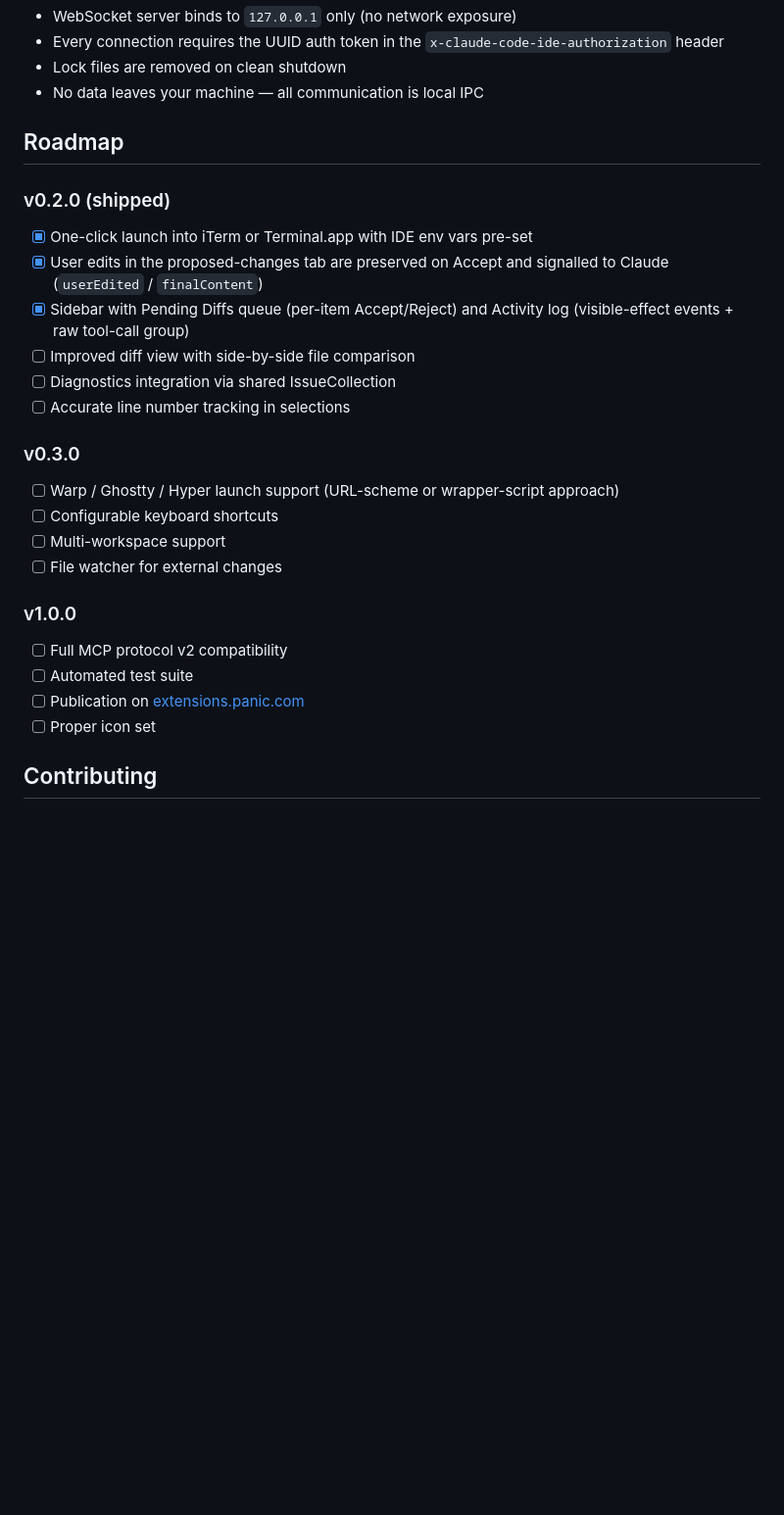
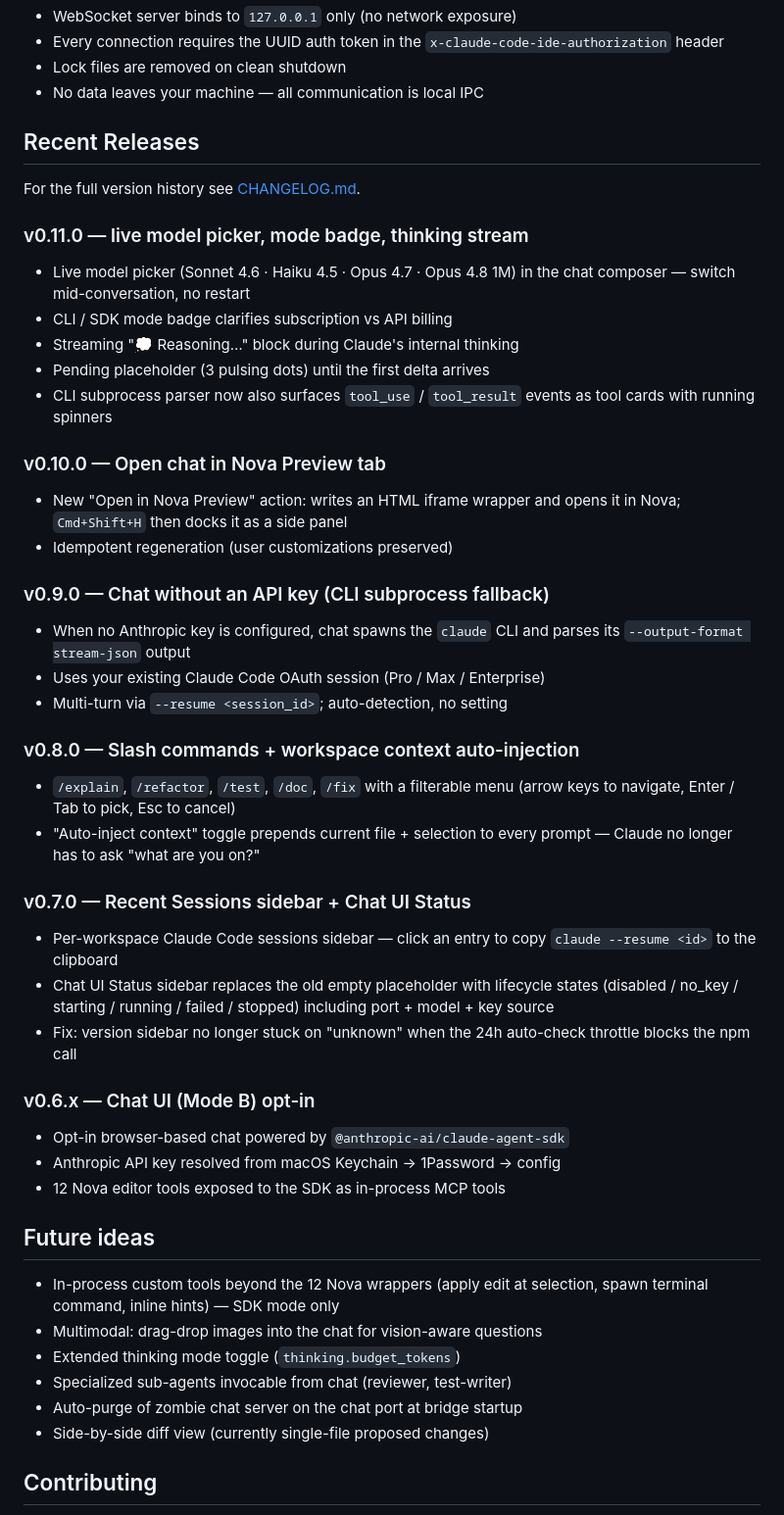
Before and after one commit to okapi-ca/claudecode-nova, a Markdown page: claudecode-nova.novaextension/README.md, the part around the change. Shown at 98% size. Drawn GitHub-style; blank space fills up the shorter version.

Commit message:
docs(readme): replace stale Roadmap with Recent Releases (v0.7 → v0.11)
The Roadmap section was frozen at v0.2.0 / v0.3.0 / v1.0.0 and no
longer reflected what shipped. Replaced with a chronological
"Recent Releases" rundown of v0.6.x through v0.11.0 (Chat UI, slash
commands, CLI fallback, Nova Preview docking, model picker /
thinking stream) plus a "Future ideas" list capturing what we
talked about as next steps.

Co-Authored-By: Claude Opus 4.7 <noreply@anthropic.com>

```diff
--- a/claudecode-nova.novaextension/README.md
+++ b/claudecode-nova.novaextension/README.md
@@ -271,27 +271,60 @@ claudecode-nova.novaextension/
 - Lock files are removed on clean shutdown
 - No data leaves your machine — all communication is local IPC
 
-## Roadmap
+## Recent Releases
 
-### v0.2.0 (shipped)
-- [x] One-click launch into iTerm or Terminal.app with IDE env vars pre-set
-- [x] User edits in the proposed-changes tab are preserved on Accept and signalled to Claude (`userEdited` / `finalContent`)
-- [x] Sidebar with Pending Diffs queue (per-item Accept/Reject) and Activity log (visible-effect events + raw tool-call group)
-- [ ] Improved diff view with side-by-side file comparison
-- [ ] Diagnostics integration via shared IssueCollection
-- [ ] Accurate line number tracking in selections
+For the full version history see [CHANGELOG.md](CHANGELOG.md).
 
-### v0.3.0
-- [ ] Warp / Ghostty / Hyper launch support (URL-scheme or wrapper-script approach)
-- [ ] Configurable keyboard shortcuts
-- [ ] Multi-workspace support
-- [ ] File watcher for external changes
+### v0.11.0 — live model picker, mode badge, thinking stream
+- Live model picker (Sonnet 4.6 · Haiku 4.5 · Opus 4.7 · Opus 4.8 1M)
+  in the chat composer — switch mid-conversation, no restart
+- CLI / SDK mode badge clarifies subscription vs API billing
+- Streaming "💭 Reasoning…" block during Claude's internal thinking
+- Pending placeholder (3 pulsing dots) until the first delta arrives
+- CLI subprocess parser now also surfaces `tool_use` / `tool_result`
+  events as tool cards with running spinners
 
-### v1.0.0
-- [ ] Full MCP protocol v2 compatibility
-- [ ] Automated test suite
-- [ ] Publication on [extensions.panic.com](https://extensions.panic.com)
-- [ ] Proper icon set
+### v0.10.0 — Open chat in Nova Preview tab
+- New "Open in Nova Preview" action: writes an HTML iframe wrapper
+  and opens it in Nova; `Cmd+Shift+H` then docks it as a side panel
+- Idempotent regeneration (user customizations preserved)
+
+### v0.9.0 — Chat without an API key (CLI subprocess fallback)
+- When no Anthropic key is configured, chat spawns the `claude` CLI
+  and parses its `--output-format stream-json` output
+- Uses your existing Claude Code OAuth session (Pro / Max / Enterprise)
+- Multi-turn via `--resume <session_id>`; auto-detection, no setting
+
+### v0.8.0 — Slash commands + workspace context auto-injection
+- `/explain`, `/refactor`, `/test`, `/doc`, `/fix` with a filterable
+  menu (arrow keys to navigate, Enter / Tab to pick, Esc to cancel)
+- "Auto-inject context" toggle prepends current file + selection to
+  every prompt — Claude no longer has to ask "what are you on?"
+
+### v0.7.0 — Recent Sessions sidebar + Chat UI Status
+- Per-workspace Claude Code sessions sidebar — click an entry to
+  copy `claude --resume <id>` to the clipboard
+- Chat UI Status sidebar replaces the old empty placeholder with
+  lifecycle states (disabled / no_key / starting / running /
+  failed / stopped) including port + model + key source
+- Fix: version sidebar no longer stuck on "unknown" when the 24h
+  auto-check throttle blocks the npm call
+
+### v0.6.x — Chat UI (Mode B) opt-in
+- Opt-in browser-based chat powered by `@anthropic-ai/claude-agent-sdk`
+- Anthropic API key resolved from macOS Keychain → 1Password → config
+- 12 Nova editor tools exposed to the SDK as in-process MCP tools
+
+## Future ideas
+
+- In-process custom tools beyond the 12 Nova wrappers (apply edit at
+  selection, spawn terminal command, inline hints) — SDK mode only
+- Multimodal: drag-drop images into the chat for vision-aware
+  questions
+- Extended thinking mode toggle (`thinking.budget_tokens`)
+- Specialized sub-agents invocable from chat (reviewer, test-writer)
+- Auto-purge of zombie chat server on the chat port at bridge startup
+- Side-by-side diff view (currently single-file proposed changes)
 
 ## Contributing
 
```
